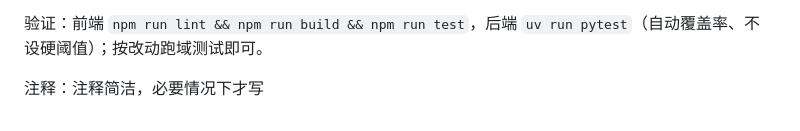
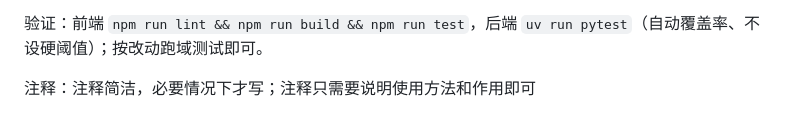
Before and after one commit to zrishen/ai-blog, a Markdown page: .claude/CLAUDE.md, the part around the change. Rendered like a GitHub page.

Commit message:
docs: CLAUDE.md 注释规则补充——注释只说明使用方法和作用

```diff
--- a/.claude/CLAUDE.md
+++ b/.claude/CLAUDE.md
@@ -33,4 +33,4 @@ AI 写作 + 知识库 RAG；前后端分离 + LangGraph。
 
 验证：前端 `npm run lint && npm run build && npm run test`，后端 `uv run pytest`（自动覆盖率、不设硬阈值）；按改动跑域测试即可。
 
-注释：注释简洁，必要情况下才写
+注释：注释简洁，必要情况下才写；注释只需要说明使用方法和作用即可
```
